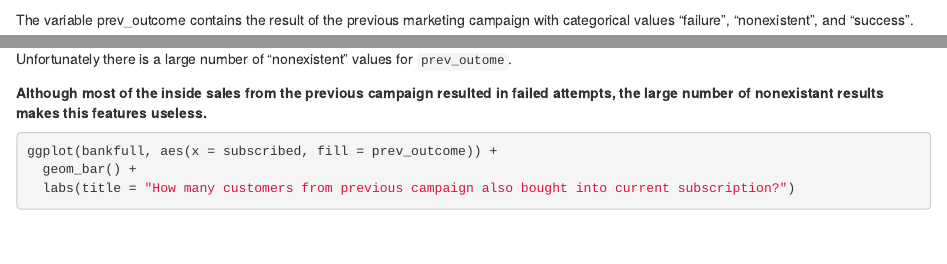
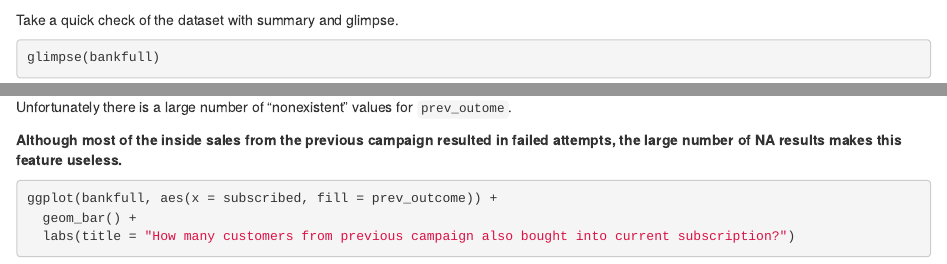
Before and after one commit to demetri77/springboard-capstone, an R Markdown document (Capstone_Wrangled.Rmd): the page in a window 1100 px wide, from 3220 px down, and a second part further down, joined at a grey line. Rendered offline with R 4.5, knitr and Pandoc, with nearby package versions; some code elsewhere in the file could not run offline.

Commit message:
a few updates to _missing values_

````diff
--- a/Capstone_Wrangled.Rmd
+++ b/Capstone_Wrangled.Rmd
@@ -125,11 +125,7 @@ such I'll convert the variable to type factor.
 bankfull$subscribed <- as.factor(bankfull$subscribed)
 ```
 
-The variable prev_outcome contains the result of the previous marketing
-campaign with categorical values "failure", "nonexistent", and "success".
-```{r}
-bankfull$prev_outcome <- as.factor(bankfull$prev_outcome)
-```
+
 
 Take a quick check of the dataset with summary and glimpse.
 ```{r}
@@ -168,8 +168,7 @@ plot(xtabs(~prev_outcome+subscribed, bankfull),
 Unfortunately there is a large number of "nonexistent" values for `prev_outome`.
 
 **Although most of the inside sales from the previous campaign resulted in
-failed attempts, the large number of nonexistant results makes this features
-useless.**
+failed attempts, the large number of NA results makes this feature useless.**
 ```{r}
 ggplot(bankfull, aes(x = subscribed, fill = prev_outcome)) +
   geom_bar() +
````
Also changed, not shown: Capstone_Wrangled.html, Capstone_Wrangled.Rmd (6 more changed lines).
